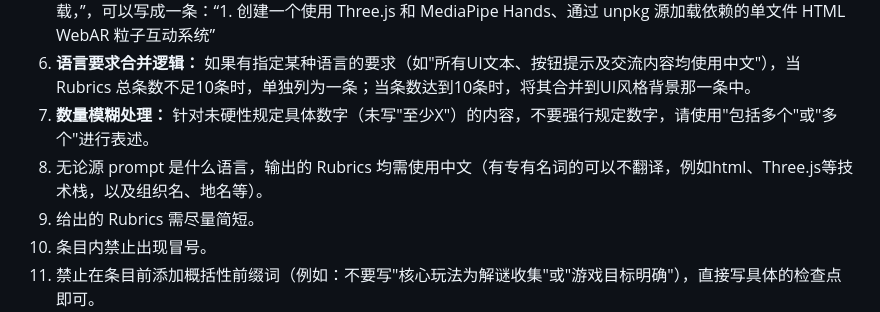
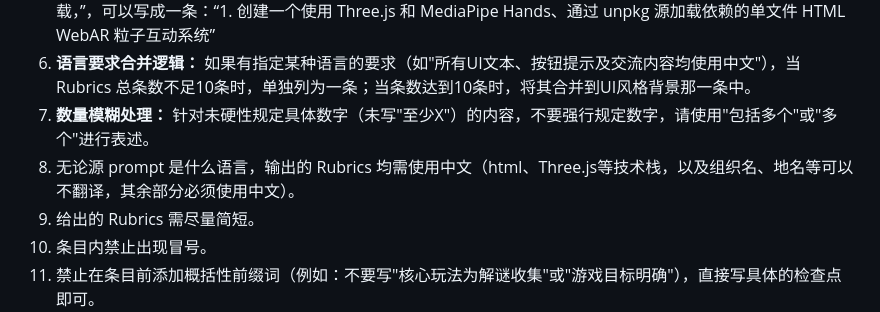
Before and after one commit to Noplch0/rubrics-system, a Markdown page: prompt.md, the part around the change. Rendered like a GitHub page.

Commit message:
Clarify Chinese rubric output requirement

```diff
--- a/prompt.md
+++ b/prompt.md
@@ -76,7 +76,7 @@ prompt要求内容涉及到学习知识类内容。
 5. **首条总括：** 第一条必须是总括性描述，例如“创建一个可运行的xxx”，如果prompt明确了技术栈要求，那么可以写“创建一个使用xxx的可运行的xxx”；如果技术栈要求不是特别多，那么尽量所有技术栈都合并到这一条，例如：“用 Three.js + MediaPipe Hands 编写一个单文件 HTML 的 WebAR 粒子互动系统。要求使用 unpkg 源加载，”，可以写成一条：“1. 创建一个使用 Three.js 和 MediaPipe Hands、通过 unpkg 源加载依赖的单文件 HTML WebAR 粒子互动系统”
 6. **语言要求合并逻辑：** 如果有指定某种语言的要求（如"所有UI文本、按钮提示及交流内容均使用中文"），当 Rubrics 总条数不足10条时，单独列为一条；当条数达到10条时，将其合并到UI风格背景那一条中。
 7. **数量模糊处理：** 针对未硬性规定具体数字（未写"至少X"）的内容，不要强行规定数字，请使用"包括多个"或"多个"进行表述。
-8. 无论源 prompt 是什么语言，输出的 Rubrics 均需使用中文（有专有名词的可以不翻译，例如html、Three.js等技术栈，以及组织名、地名等）。
+8. 无论源 prompt 是什么语言，输出的 Rubrics 均需使用中文（html、Three.js等技术栈，以及组织名、地名等可以不翻译，其余部分必须使用中文）。
 9. 给出的 Rubrics 需尽量简短。
 10. 条目内禁止出现冒号。
 11. 禁止在条目前添加概括性前缀词（例如：不要写"核心玩法为解谜收集"或"游戏目标明确"），直接写具体的检查点即可。
```
